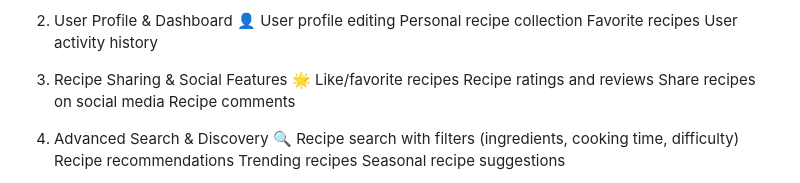
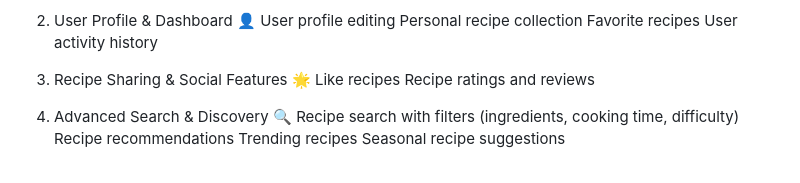
Before and after one commit to ZaweYanNaing/Food, a Markdown page: Backend/README.md, the part around the change. Drawn GitHub-style.

Commit message:
fix : feature
Signed-off-by: Zawe Yan Naing <zaweyannaing121.phys@gmail.com>

```diff
--- a/Backend/README.md
+++ b/Backend/README.md
@@ -171,10 +171,8 @@ Favorite recipes
 User activity history
 
 3. Recipe Sharing & Social Features 🌟
-Like/favorite recipes
+Like  recipes
 Recipe ratings and reviews
-Share recipes on social media
-Recipe comments
 
 4. Advanced Search & Discovery 🔍
 Recipe search with filters (ingredients, cooking time, difficulty)
```
